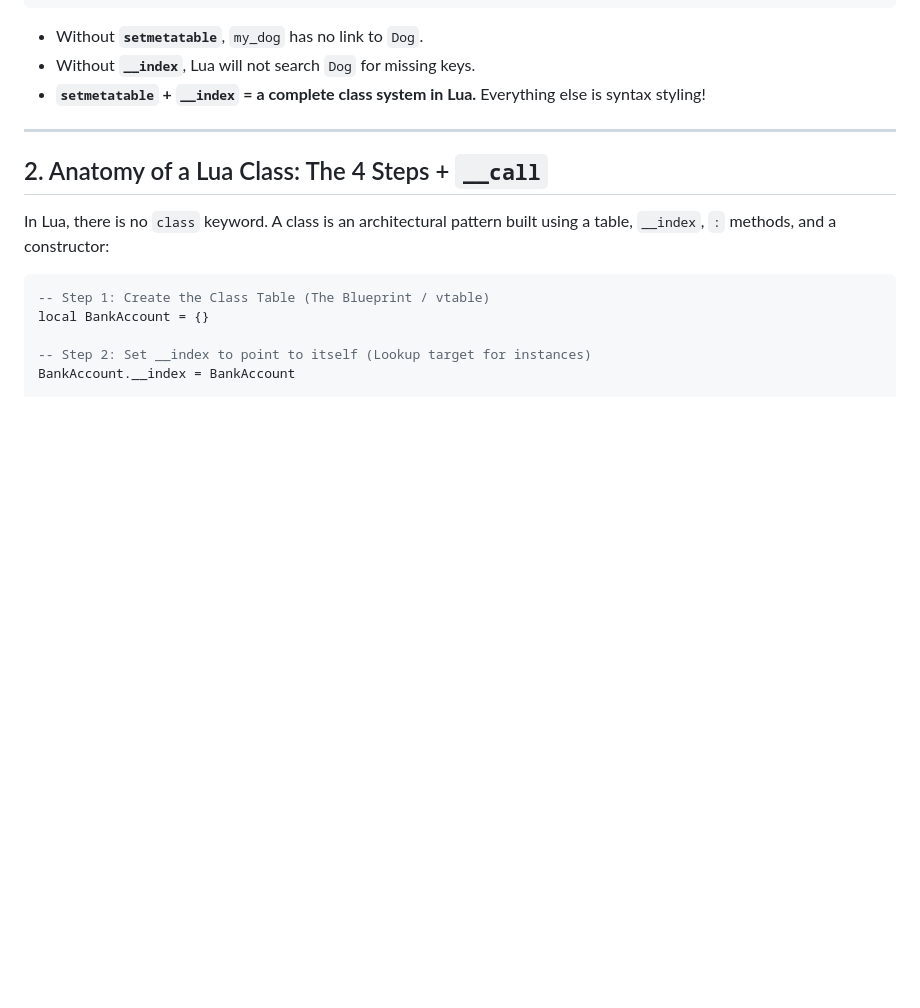
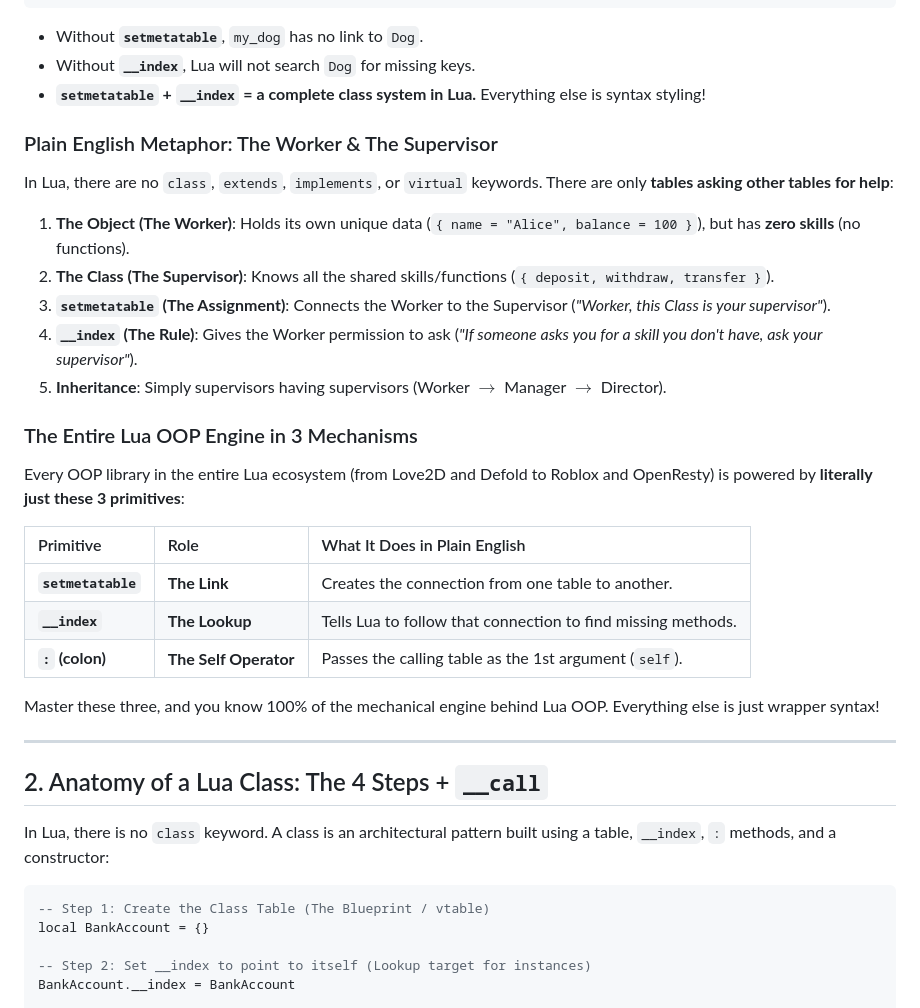
Before and after one commit to skyera/lualab, a Markdown page: notes.md, the part around the change. Rendered like a GitHub page; blank space fills up the shorter version.

Commit message:
docs: add plain English metaphor and 3 core primitives to notes.md

```diff
--- a/notes.md
+++ b/notes.md
@@ -44,6 +44,28 @@ print(my_dog.sound) -- Output: Woof! (Found via Dog.__index!)
 - Without **`setmetatable`**, `my_dog` has no link to `Dog`.
 - Without **`__index`**, Lua will not search `Dog` for missing keys.
 - **`setmetatable` + `__index` = a complete class system in Lua.** Everything else is syntax styling!
+
+### Plain English Metaphor: The Worker & The Supervisor
+
+In Lua, there are no `class`, `extends`, `implements`, or `virtual` keywords. There are only **tables asking other tables for help**:
+
+1. **The Object (The Worker)**: Holds its own unique data (`{ name = "Alice", balance = 100 }`), but has **zero skills** (no functions).
+2. **The Class (The Supervisor)**: Knows all the shared skills/functions (`{ deposit, withdraw, transfer }`).
+3. **`setmetatable` (The Assignment)**: Connects the Worker to the Supervisor (*"Worker, this Class is your supervisor"*).
+4. **`__index` (The Rule)**: Gives the Worker permission to ask (*"If someone asks you for a skill you don't have, ask your supervisor"*).
+5. **Inheritance**: Simply supervisors having supervisors (Worker $\rightarrow$ Manager $\rightarrow$ Director).
+
+### The Entire Lua OOP Engine in 3 Mechanisms
+
+Every OOP library in the entire Lua ecosystem (from Love2D and Defold to Roblox and OpenResty) is powered by **literally just these 3 primitives**:
+
+| Primitive | Role | What It Does in Plain English |
+| :--- | :--- | :--- |
+| **`setmetatable`** | **The Link** | Creates the connection from one table to another. |
+| **`__index`** | **The Lookup** | Tells Lua to follow that connection to find missing methods. |
+| **`:` (colon)** | **The Self Operator** | Passes the calling table as the 1st argument (`self`). |
+
+Master these three, and you know 100% of the mechanical engine behind Lua OOP. Everything else is just wrapper syntax!
 
 ---
 
```
